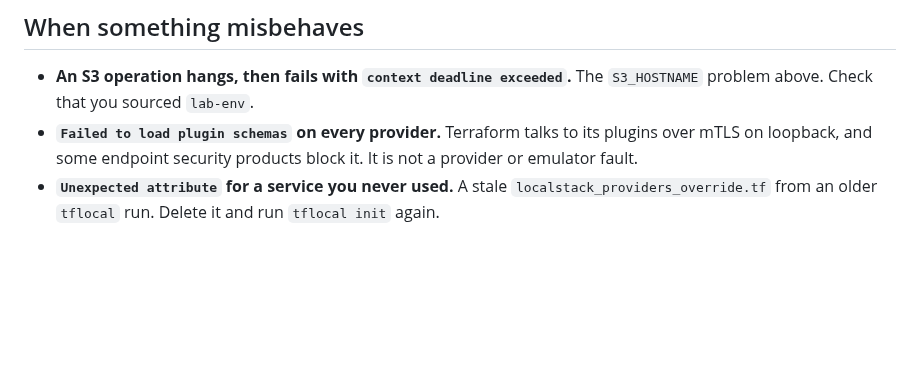
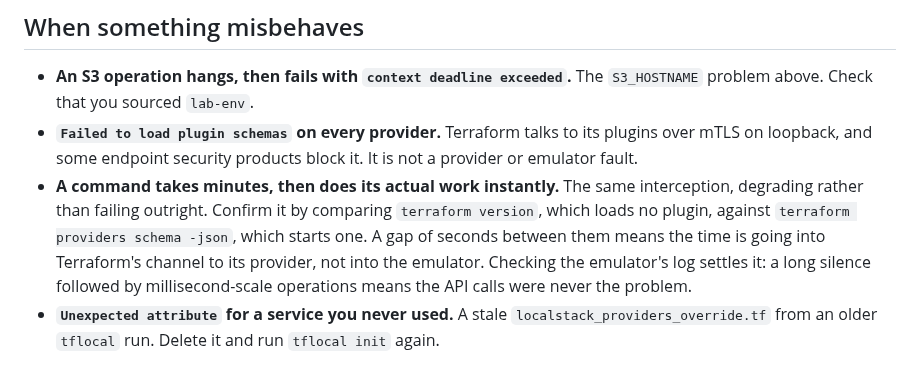
Before and after one commit to arindamchoudhury/terraform-gyan, a Markdown page: labs/README.md, the part around the change. Drawn GitHub-style; blank space fills up the shorter version.

Commit message:
labs: note that plugin-channel interception shows up as slowness
The README only described the loopback mTLS interception as a hard
"Failed to load plugin schemas" failure. It also degrades instead of
failing, and then it looks like a slow emulator: a Ch13 destroy spent
3m35s before its first S3 call and 15ms doing the actual work.

Adds the two measurements that tell the cases apart, comparing a
plugin-free command against one that starts a provider, and reading the
emulator's log for the silence-then-instant-work signature.

Co-Authored-By: Claude Opus 5 <noreply@anthropic.com>

```diff
--- a/labs/README.md
+++ b/labs/README.md
@@ -92,4 +92,5 @@ State files, plan files, `.terraform/` directories, and the `localstack_provider
 
 - **An S3 operation hangs, then fails with `context deadline exceeded`.** The `S3_HOSTNAME` problem above. Check that you sourced `lab-env`.
 - **`Failed to load plugin schemas` on every provider.** Terraform talks to its plugins over mTLS on loopback, and some endpoint security products block it. It is not a provider or emulator fault.
+- **A command takes minutes, then does its actual work instantly.** The same interception, degrading rather than failing outright. Confirm it by comparing `terraform version`, which loads no plugin, against `terraform providers schema -json`, which starts one. A gap of seconds between them means the time is going into Terraform's channel to its provider, not into the emulator. Checking the emulator's log settles it: a long silence followed by millisecond-scale operations means the API calls were never the problem.
 - **`Unexpected attribute` for a service you never used.** A stale `localstack_providers_override.tf` from an older `tflocal` run. Delete it and run `tflocal init` again.
```
